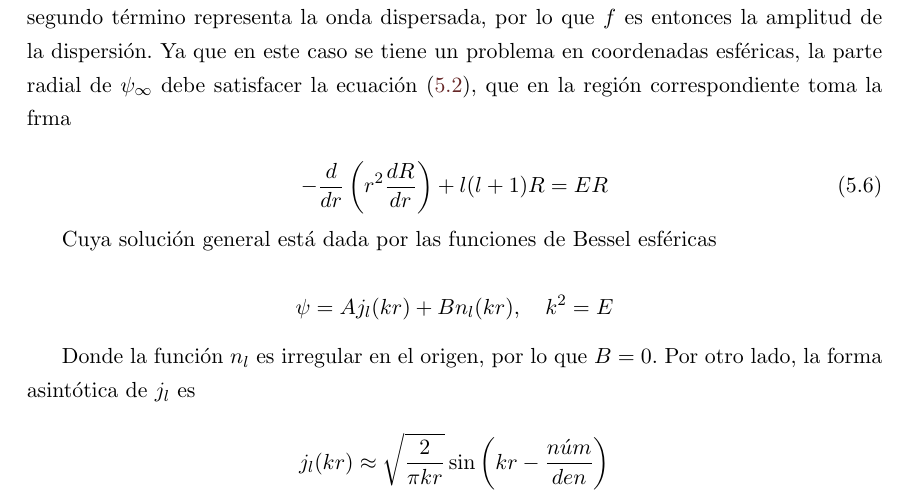
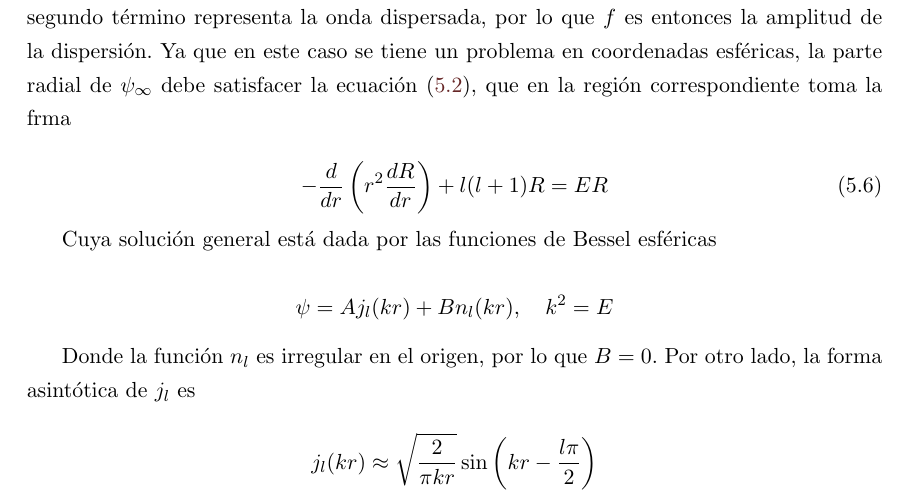
Before and after one commit to QuantumDuality/tesis, a LaTeX thesis (tesis.tex, which reads Resonancias.tex): part of page 62 of 64, cut so that both start at the same text. Compiled offline with pdfLaTeX.

Commit message:
txs auto checkin

```diff
--- a/Resonancias.tex
+++ b/Resonancias.tex
@@ -71,5 +71,5 @@ Cuya solución general está dada por las funciones de Bessel esféricas
 Donde la función $n_l$ es irregular en el origen, por lo que $B=0$. Por otro lado, la forma asintótica de $j_l$ es
 
 \begin{equation*}
-j_l(k r) \approx \sqrt{\frac{2}{\pi k r}} \sin \left(kr-\frac{núm}{den}\right)
+j_l(k r) \approx \sqrt{\frac{2}{\pi k r}} \sin \left(kr-\frac{l \pi}{2}\right)
 \end{equation*}
```
